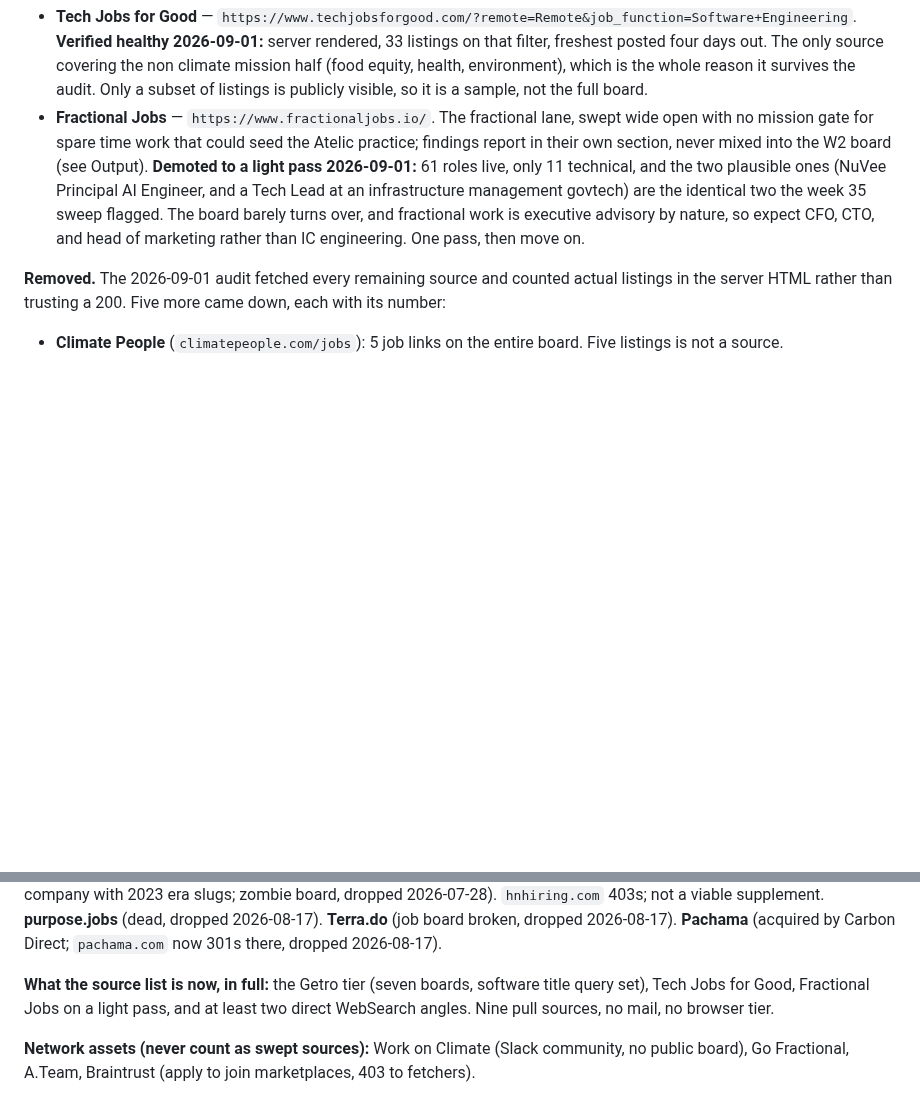
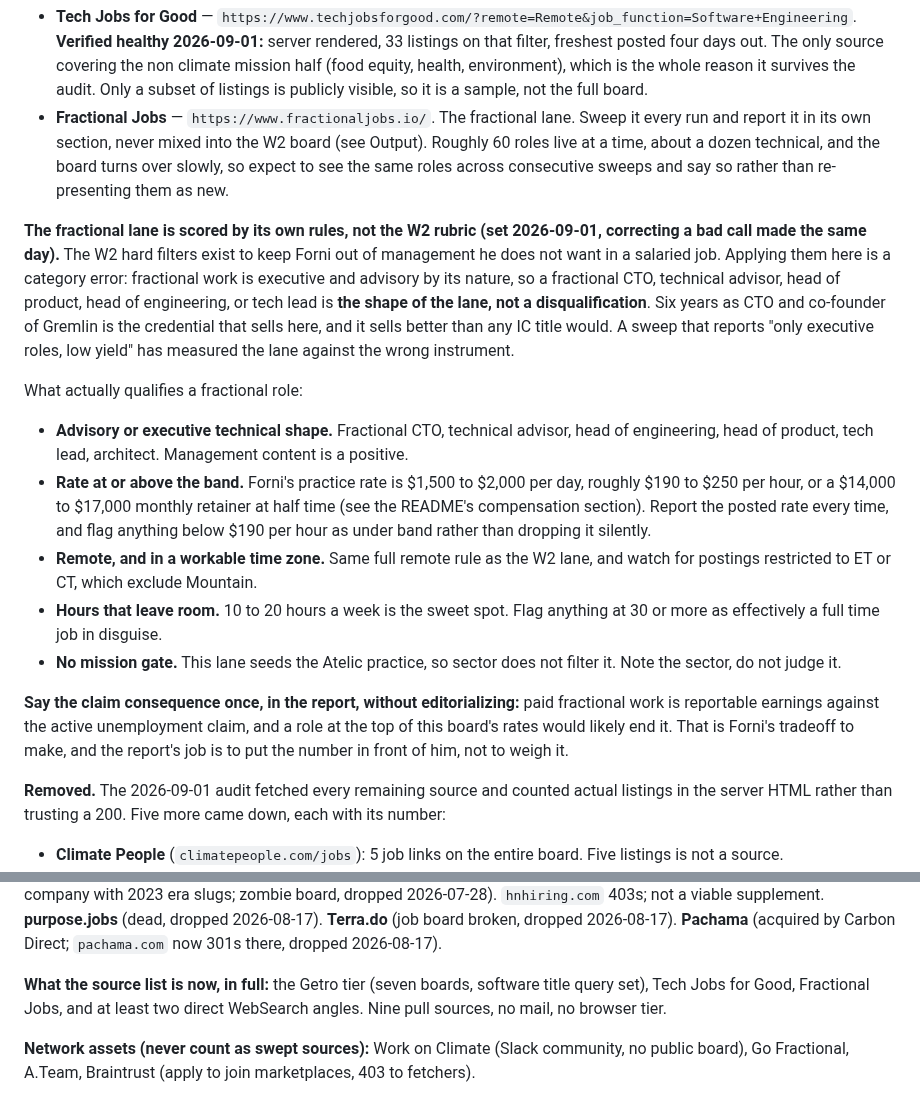
Before and after one commit to mattforni/dotfiles, a Markdown page: .claude/agents/recruiter.md, 2 parts joined by grey strips. GitHub-like rendering; blank space fills up the shorter version.

Commit message:
recruiter: the fractional lane gets its own rubric, not the W2 filters
Correcting a call made earlier the same day. The 2026-09-01 audit judged
Fractional Jobs against the W2 rubric's Staff+ IC filter, concluded the
board was mostly executive roles, and demoted it to a light pass. That is
a category error: fractional work is executive and advisory by nature, so
fractional CTO, technical advisor, and head of engineering are the shape
of the lane rather than a disqualification, and six years as CTO and
co-founder of Gremlin is the credential that sells there.

The lane now carries its own criteria: advisory or executive technical
shape, rate against the practice band of $190 to $250 per hour, remote
and in a workable time zone (watch ET or CT only postings, which exclude
Mountain), 10 to 20 hours as the sweet spot, and no mission gate since
this lane seeds Atelic.

Also codified: the report states the unemployment claim consequence of
paid fractional work once, with the number, and does not weigh it.

Co-Authored-By: Claude Opus 5 (1M context) <noreply@anthropic.com>

```diff
--- a/.claude/agents/recruiter.md
+++ b/.claude/agents/recruiter.md
@@ -56,7 +56,19 @@ Six cheap fetches per board beats one broad query that returns welders. Add a ph
 **The other two sources (audited 2026-09-01; everything else was pulled down):**
 
 - **Tech Jobs for Good** — `https://www.techjobsforgood.com/?remote=Remote&job_function=Software+Engineering`. **Verified healthy 2026-09-01:** server rendered, 33 listings on that filter, freshest posted four days out. The only source covering the non climate mission half (food equity, health, environment), which is the whole reason it survives the audit. Only a subset of listings is publicly visible, so it is a sample, not the full board.
-- **Fractional Jobs** — `https://www.fractionaljobs.io/`. The fractional lane, swept wide open with no mission gate for spare time work that could seed the Atelic practice; findings report in their own section, never mixed into the W2 board (see Output). **Demoted to a light pass 2026-09-01:** 61 roles live, only 11 technical, and the two plausible ones (NuVee Principal AI Engineer, and a Tech Lead at an infrastructure management govtech) are the identical two the week 35 sweep flagged. The board barely turns over, and fractional work is executive advisory by nature, so expect CFO, CTO, and head of marketing rather than IC engineering. One pass, then move on.
+- **Fractional Jobs** — `https://www.fractionaljobs.io/`. The fractional lane. Sweep it every run and report it in its own section, never mixed into the W2 board (see Output). Roughly 60 roles live at a time, about a dozen technical, and the board turns over slowly, so expect to see the same roles across consecutive sweeps and say so rather than re-presenting them as new.
+
+**The fractional lane is scored by its own rules, not the W2 rubric (set 2026-09-01, correcting a bad call made the same day).** The W2 hard filters exist to keep Forni out of management he does not want in a salaried job. Applying them here is a category error: fractional work is executive and advisory by its nature, so a fractional CTO, technical advisor, head of product, head of engineering, or tech lead is **the shape of the lane, not a disqualification**. Six years as CTO and co-founder of Gremlin is the credential that sells here, and it sells better than any IC title would. A sweep that reports "only executive roles, low yield" has measured the lane against the wrong instrument.
+
+What actually qualifies a fractional role:
+
+- **Advisory or executive technical shape.** Fractional CTO, technical advisor, head of engineering, head of product, tech lead, architect. Management content is a positive.
+- **Rate at or above the band.** Forni's practice rate is $1,500 to $2,000 per day, roughly $190 to $250 per hour, or a $14,000 to $17,000 monthly retainer at half time (see the README's compensation section). Report the posted rate every time, and flag anything below $190 per hour as under band rather than dropping it silently.
+- **Remote, and in a workable time zone.** Same full remote rule as the W2 lane, and watch for postings restricted to ET or CT, which exclude Mountain.
+- **Hours that leave room.** 10 to 20 hours a week is the sweet spot. Flag anything at 30 or more as effectively a full time job in disguise.
+- **No mission gate.** This lane seeds the Atelic practice, so sector does not filter it. Note the sector, do not judge it.
+
+**Say the claim consequence once, in the report, without editorializing:** paid fractional work is reportable earnings against the active unemployment claim, and a role at the top of this board's rates would likely end it. That is Forni's tradeoff to make, and the report's job is to put the number in front of him, not to weigh it.
 
 **Removed.** The 2026-09-01 audit fetched every remaining source and counted actual listings in the server HTML rather than trusting a 200. Five more came down, each with its number:
 
@@ -68,7 +80,7 @@ Six cheap fetches per board beats one broad query that returns welders. Add a ph
 
 Retired earlier: **the Climatebase alert check and the `🛠️ Craft/🌦️ Climate` label check** (both dropped from the weekly sweep 2026-09-01, three empty sweeps each; the Climatebase account itself stays registered). **Idealist** (dropped 2026-08-25: two lenses over its full Algolia index, `NSV3AUESS7` / `idealist7-production` with the `searchApiKey` from any search page's HTML, returned 24 remote full time hits across every query and not one Staff+ software role at a mission org, and nothing fractional; the index is nonprofit ops and program work, not engineering). **climate.jobs** (three sweeps surfaced only known roles and hybrids behind a paywall; dropped 2026-08-25). `climatejobslist.com` (front page was 100% one company with 2023 era slugs; zombie board, dropped 2026-07-28). `hnhiring.com` 403s; not a viable supplement. **purpose.jobs** (dead, dropped 2026-08-17). **Terra.do** (job board broken, dropped 2026-08-17). **Pachama** (acquired by Carbon Direct; `pachama.com` now 301s there, dropped 2026-08-17).
 
-**What the source list is now, in full:** the Getro tier (seven boards, software title query set), Tech Jobs for Good, Fractional Jobs on a light pass, and at least two direct WebSearch angles. Nine pull sources, no mail, no browser tier.
+**What the source list is now, in full:** the Getro tier (seven boards, software title query set), Tech Jobs for Good, Fractional Jobs, and at least two direct WebSearch angles. Nine pull sources, no mail, no browser tier.
 
 **Network assets (never count as swept sources):** Work on Climate (Slack community, no public board), Go Fractional, A.Team, Braintrust (apply to join marketplaces, 403 to fetchers).
 
```
